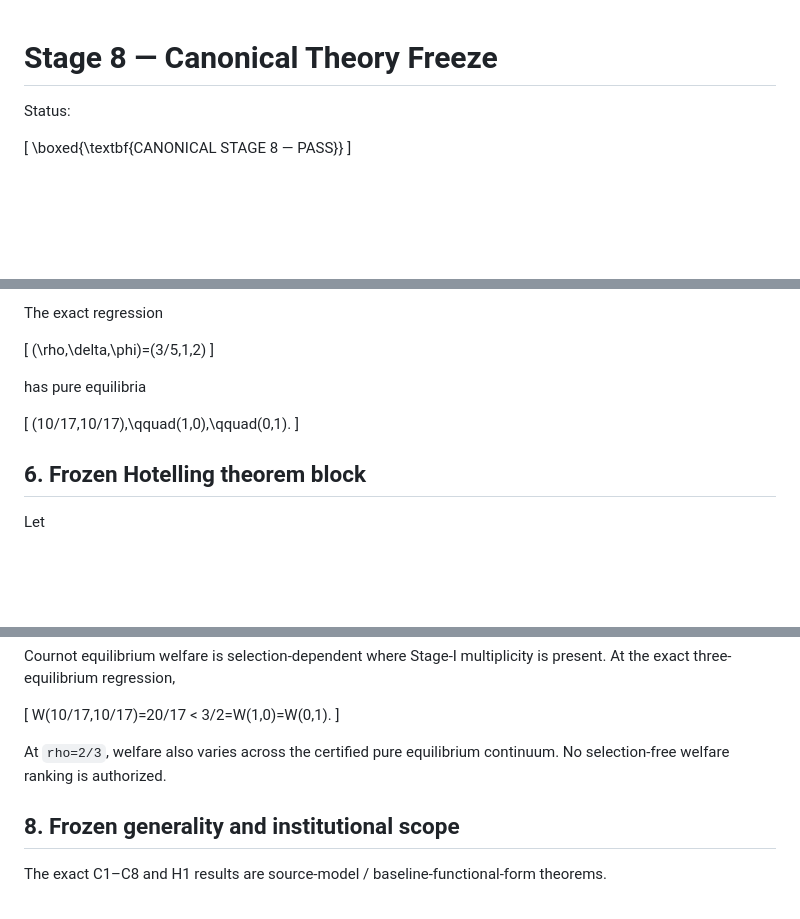
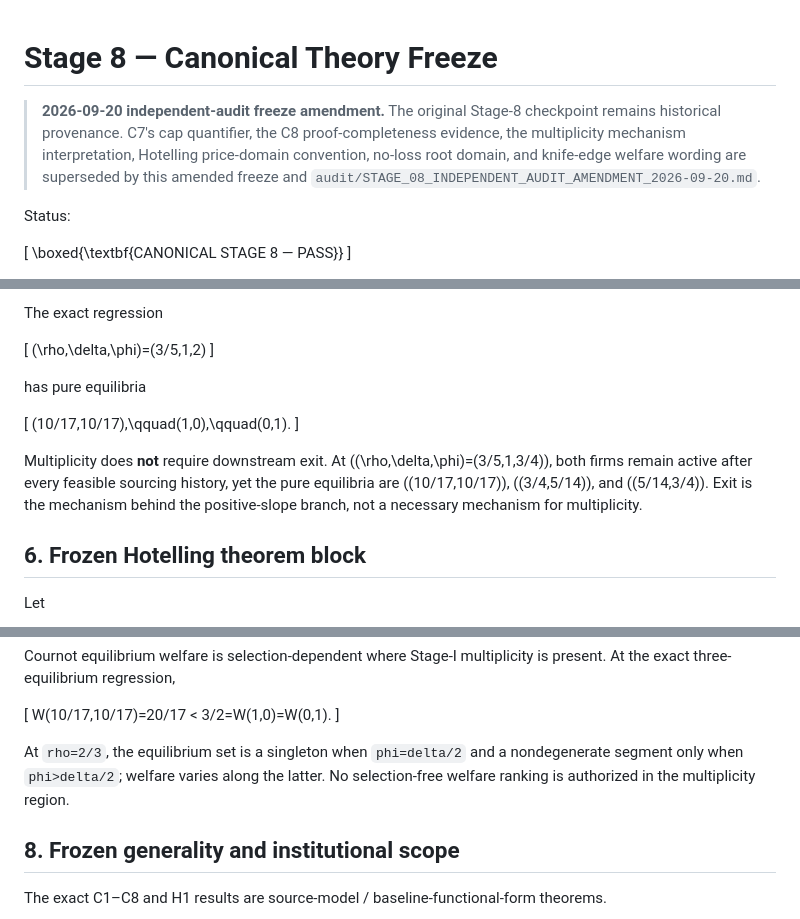
Before and after one commit to ryotamatsuki/shy-stenbacka-correction, a Markdown page: audit/STAGE_08_CANONICAL_THEORY_FREEZE.md, 3 parts joined by grey strips. Rendered like a GitHub page; blank space fills up the shorter version.

```diff
--- a/audit/STAGE_08_CANONICAL_THEORY_FREEZE.md
+++ b/audit/STAGE_08_CANONICAL_THEORY_FREEZE.md
@@ -1,4 +1,6 @@
 # Stage 8 — Canonical Theory Freeze
+
+> **2026-09-20 independent-audit freeze amendment.** The original Stage-8 checkpoint remains historical provenance. C7's cap quantifier, the C8 proof-completeness evidence, the multiplicity mechanism interpretation, Hotelling price-domain convention, no-loss root domain, and knife-edge welfare wording are superseded by this amended freeze and `audit/STAGE_08_INDEPENDENT_AUDIT_AMENDMENT_2026-09-20.md`.
 
 Status:
 
@@ -285,6 +307,13 @@ has pure equilibria
 (10/17,10/17),\qquad(1,0),\qquad(0,1).
 \]
 
+Multiplicity does **not** require downstream exit.  At
+((\rho,\delta,\phi)=(3/5,1,3/4)), both firms remain active after every
+feasible sourcing history, yet the pure equilibria are
+((10/17,10/17)), ((3/4,5/14)), and ((5/14,3/4)).  Exit is the
+mechanism behind the positive-slope branch, not a necessary mechanism for
+multiplicity.
+
 ## 6. Frozen Hotelling theorem block
 
 Let
@@ -417,8 +450,7 @@ W(10/17,10/17)=20/17
 3/2=W(1,0)=W(0,1).
 \]
 
-At `rho=2/3`, welfare also varies across the certified pure equilibrium
-continuum. No selection-free welfare ranking is authorized.
+At `rho=2/3`, the equilibrium set is a singleton when `phi=delta/2` and a nondegenerate segment only when `phi>delta/2`; welfare varies along the latter. No selection-free welfare ranking is authorized in the multiplicity region.
 
 ## 8. Frozen generality and institutional scope
 
```
Also changed, not shown: other parts of audit/STAGE_08_CANONICAL_THEORY_FREEZE.md (+34 -10 lines).
